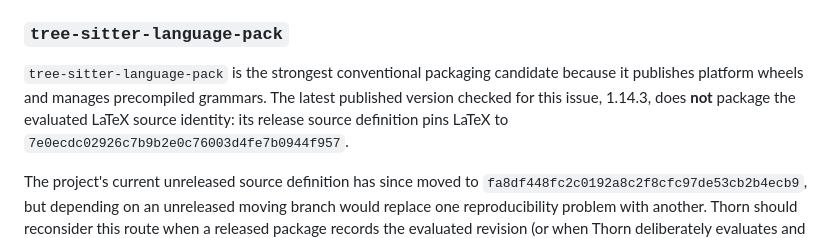
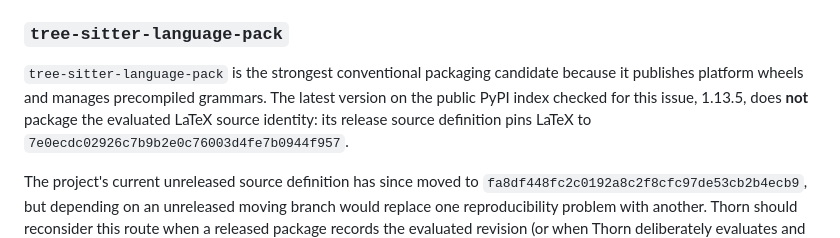
Before and after one commit to grantaj/thorn, a Markdown page: docs/tree-sitter-packaging.md, the part around one of its changes. GitHub-like rendering.

Commit message:
Correct published language-pack version

```diff
--- a/docs/tree-sitter-packaging.md
+++ b/docs/tree-sitter-packaging.md
@@ -36,9 +36,9 @@ Upstream source and license:
 ### `tree-sitter-language-pack`
 
 `tree-sitter-language-pack` is the strongest conventional packaging candidate because
-it publishes platform wheels and manages precompiled grammars. The latest published
-version checked for this issue, 1.14.3, does **not** package the evaluated LaTeX source
-identity: its release source definition pins LaTeX to
+it publishes platform wheels and manages precompiled grammars. The latest version on
+the public PyPI index checked for this issue, 1.13.5, does **not** package the evaluated
+LaTeX source identity: its release source definition pins LaTeX to
 `7e0ecdc02926c7b9b2e0c76003d4fe7b0944f957`.
 
 The project's current unreleased source definition has since moved to
```
Also changed, not shown: other parts of docs/tree-sitter-packaging.md (+2 -2 lines).
